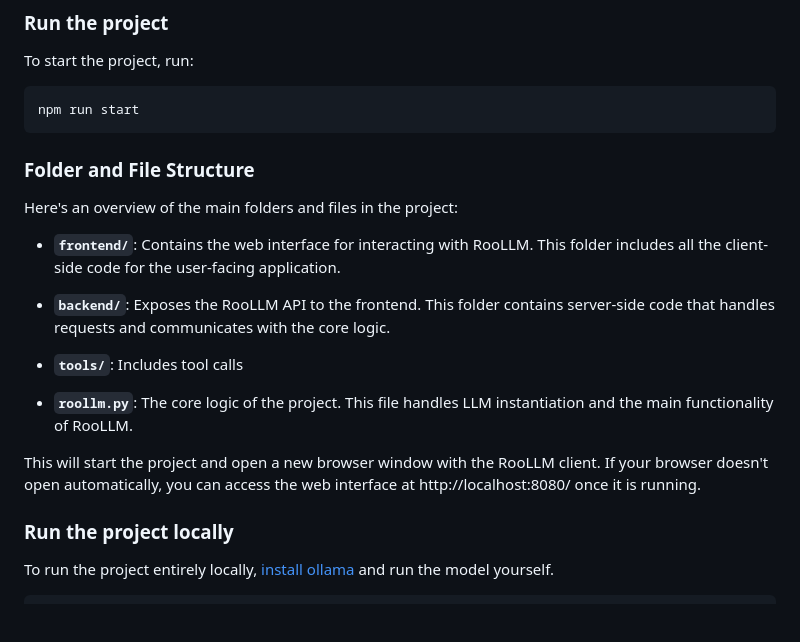
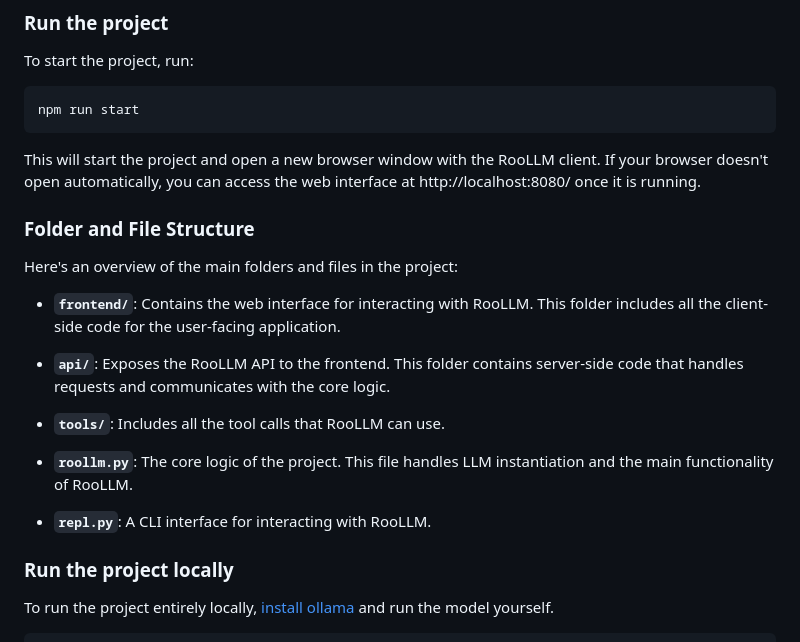
Before and after one commit to hyphacoop/RooLLM, a Markdown page: README.md, the part around the change. GitHub-like rendering; blank space fills up the shorter version.

Commit message:
Update README to clarify project structure

````diff
--- a/README.md
+++ b/README.md
@@ -158,21 +158,23 @@ To start the project, run:
 ```bash
 npm run start
 ```
+
+This will start the project and open a new browser window with the RooLLM client.
+If your browser doesn't open automatically, you can access the web interface at http://localhost:8080/ once it is running.
+
 ### Folder and File Structure
 
 Here's an overview of the main folders and files in the project:
 
 - **`frontend/`**: Contains the web interface for interacting with RooLLM. This folder includes all the client-side code for the user-facing application.
 
-- **`backend/`**: Exposes the RooLLM API to the frontend. This folder contains server-side code that handles requests and communicates with the core logic.
+- **`api/`**: Exposes the RooLLM API to the frontend. This folder contains server-side code that handles requests and communicates with the core logic.
 
-- **`tools/`**: Includes tool calls
+- **`tools/`**: Includes all the tool calls that RooLLM can use.
 
 - **`roollm.py`**: The core logic of the project. This file handles LLM instantiation and the main functionality of RooLLM.
 
-
-This will start the project and open a new browser window with the RooLLM client.
-If your browser doesn't open automatically, you can access the web interface at http://localhost:8080/ once it is running.
+- **`repl.py`**: A CLI interface for interacting with RooLLM.
 
 ### Run the project locally
 
````
